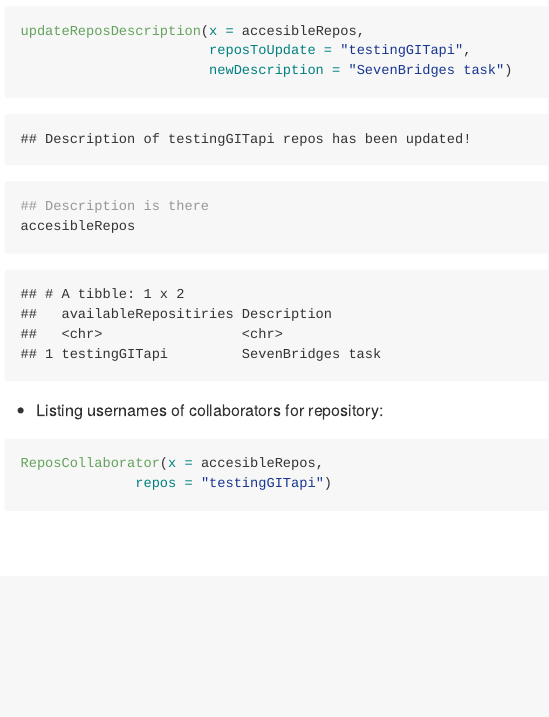
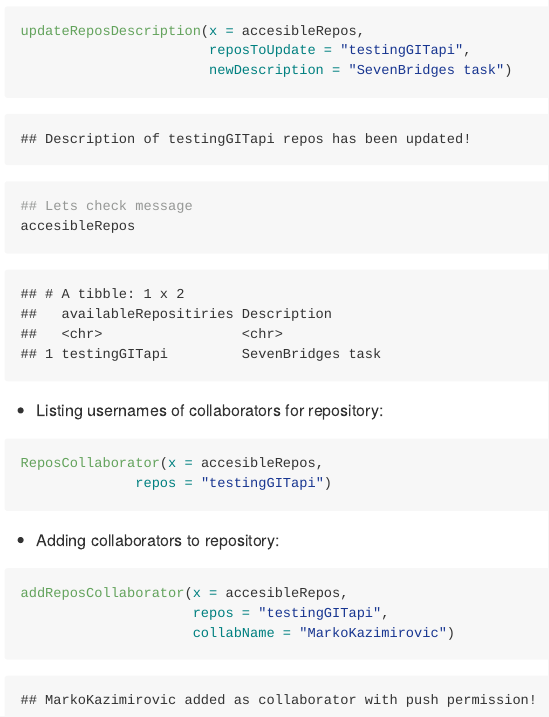
Before and after one commit to MarkoKazimirovic/GITapi, an R Markdown document (README.Rmd): the page in a window 1100 px wide, from 1270 px down. The pictures show the output file README.md that the author committed with the source, drawn offline in the style of GitHub.

Commit message:
readme up

````diff
--- a/README.Rmd
+++ b/README.Rmd
@@ -50,12 +51,20 @@ accesibleRepos <- listRepos(x = jemeljan)
 updateReposDescription(x = accesibleRepos,
                        reposToUpdate = "testingGITapi",
                        newDescription = "SevenBridges task")
-## Description is there
+## Lets check message
 accesibleRepos
 
 ```
+
 -   Listing usernames of collaborators for repository:
+
 ```{r collaborators}
 ReposCollaborator(x = accesibleRepos,
               repos = "testingGITapi")
 ```
+-   Adding collaborators to repository:
+```{r addCollaborators}
+addReposCollaborator(x = accesibleRepos,
+                     repos = "testingGITapi",
+                     collabName = "MarkoKazimirovic")
+```
````
Also changed, not shown: README.md, README.Rmd (3 more changed lines).
